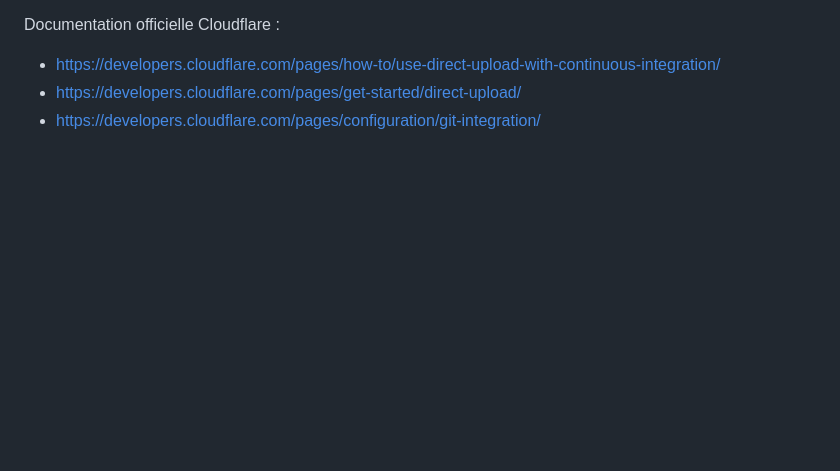
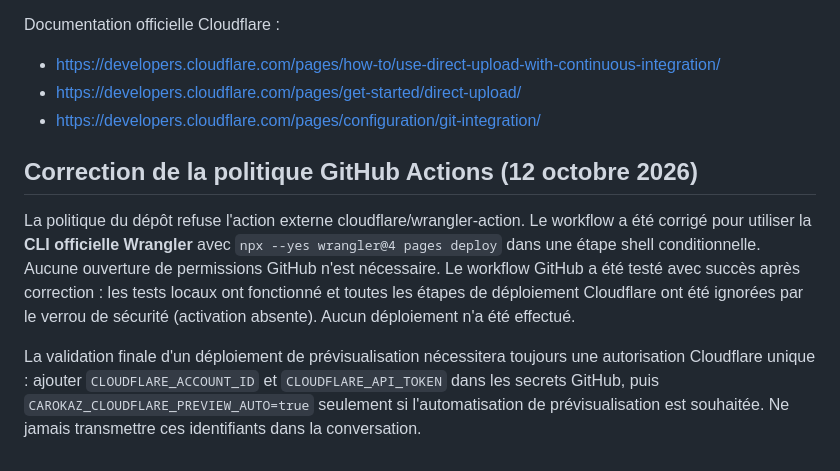
Before and after one commit to carokazmada/Carokaz, a Markdown page: cloudflare-site/AUTOMATISATION-CLOUDFLARE.md, the part around the change. Rendered like a GitHub page; blank space fills up the shorter version.

Commit message:
[CF-Pages-Skip] Documenter correction de la politique Actions et activation Cloudflare

```diff
--- a/cloudflare-site/AUTOMATISATION-CLOUDFLARE.md
+++ b/cloudflare-site/AUTOMATISATION-CLOUDFLARE.md
@@ -36,3 +36,9 @@ Documentation officielle Cloudflare :
 - https://developers.cloudflare.com/pages/how-to/use-direct-upload-with-continuous-integration/
 - https://developers.cloudflare.com/pages/get-started/direct-upload/
 - https://developers.cloudflare.com/pages/configuration/git-integration/
+
+## Correction de la politique GitHub Actions (12 octobre 2026)
+
+La politique du dépôt refuse l'action externe cloudflare/wrangler-action. Le workflow a été corrigé pour utiliser la **CLI officielle Wrangler** avec `npx --yes wrangler@4 pages deploy` dans une étape shell conditionnelle. Aucune ouverture de permissions GitHub n'est nécessaire. Le workflow GitHub a été testé avec succès après correction : les tests locaux ont fonctionné et toutes les étapes de déploiement Cloudflare ont été ignorées par le verrou de sécurité (activation absente). Aucun déploiement n'a été effectué.
+
+La validation finale d'un déploiement de prévisualisation nécessitera toujours une autorisation Cloudflare unique : ajouter `CLOUDFLARE_ACCOUNT_ID` et `CLOUDFLARE_API_TOKEN` dans les secrets GitHub, puis `CAROKAZ_CLOUDFLARE_PREVIEW_AUTO=true` seulement si l'automatisation de prévisualisation est souhaitée. Ne jamais transmettre ces identifiants dans la conversation.
```
